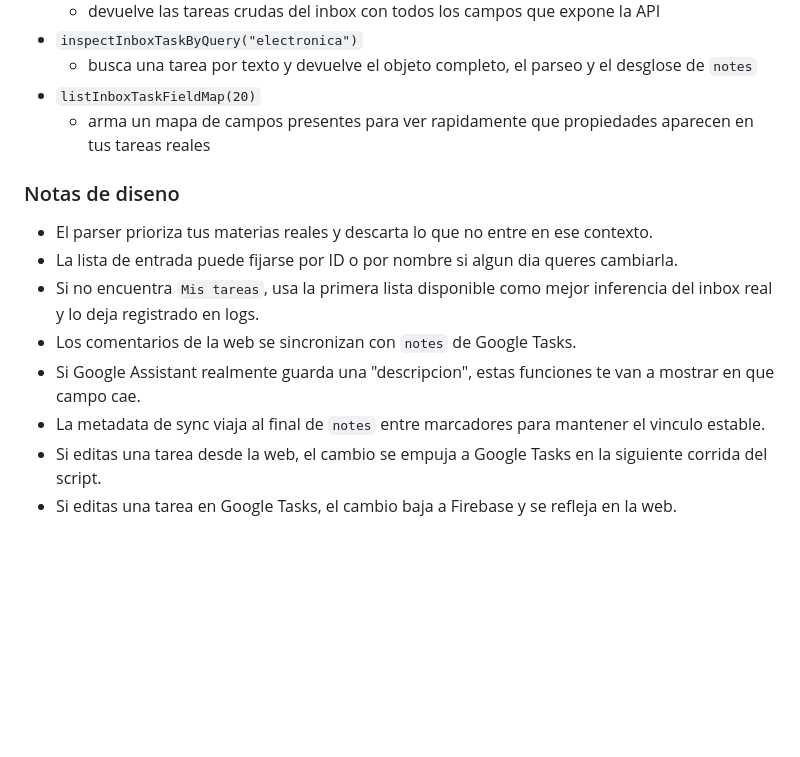
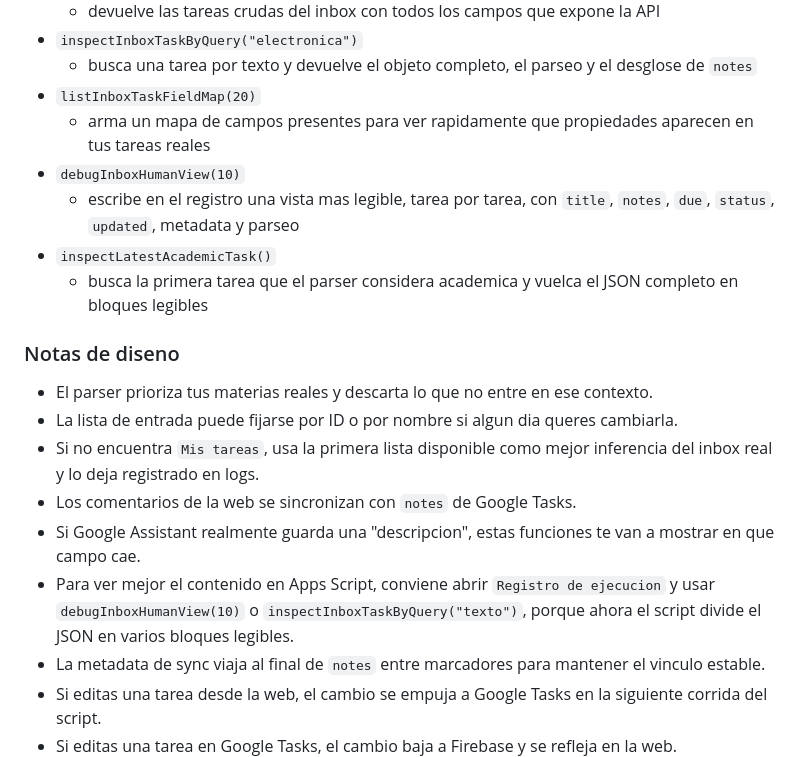
Before and after one commit to joaquinSc00/joaquinSc00.github.io, a Markdown page: README.md, the part around the change. Rendered like a GitHub page; blank space fills up the shorter version.

```diff
--- a/README.md
+++ b/README.md
@@ -73,6 +73,10 @@ Las materias admitidas son:
   - busca una tarea por texto y devuelve el objeto completo, el parseo y el desglose de `notes`
 - `listInboxTaskFieldMap(20)`
   - arma un mapa de campos presentes para ver rapidamente que propiedades aparecen en tus tareas reales
+- `debugInboxHumanView(10)`
+  - escribe en el registro una vista mas legible, tarea por tarea, con `title`, `notes`, `due`, `status`, `updated`, metadata y parseo
+- `inspectLatestAcademicTask()`
+  - busca la primera tarea que el parser considera academica y vuelca el JSON completo en bloques legibles
 
 ### Notas de diseno
 
@@ -81,6 +85,7 @@ Las materias admitidas son:
 - Si no encuentra `Mis tareas`, usa la primera lista disponible como mejor inferencia del inbox real y lo deja registrado en logs.
 - Los comentarios de la web se sincronizan con `notes` de Google Tasks.
 - Si Google Assistant realmente guarda una "descripcion", estas funciones te van a mostrar en que campo cae.
+- Para ver mejor el contenido en Apps Script, conviene abrir `Registro de ejecucion` y usar `debugInboxHumanView(10)` o `inspectInboxTaskByQuery("texto")`, porque ahora el script divide el JSON en varios bloques legibles.
 - La metadata de sync viaja al final de `notes` entre marcadores para mantener el vinculo estable.
 - Si editas una tarea desde la web, el cambio se empuja a Google Tasks en la siguiente corrida del script.
 - Si editas una tarea en Google Tasks, el cambio baja a Firebase y se refleja en la web.
```
